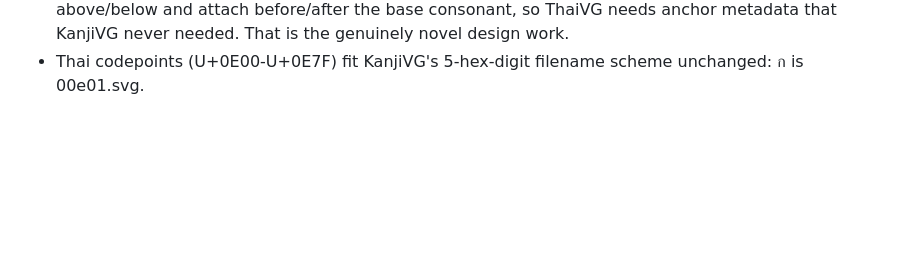
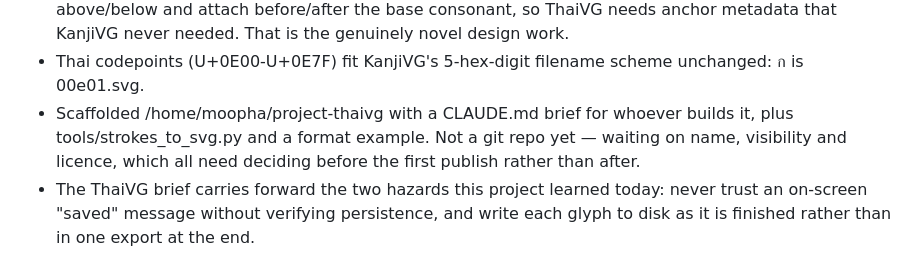
Before and after one commit to thesisbytes/hito, a Markdown page: NOTES.md, the part around the change. Rendered like a GitHub page; blank space fills up the shorter version.

Commit message:
Note the ThaiVG scaffold
Co-Authored-By: Claude Opus 5 (1M context) <noreply@anthropic.com>

```diff
--- a/NOTES.md
+++ b/NOTES.md
@@ -40,3 +40,5 @@ Running log. Append at the bottom, don't rewrite history.
 - Worth knowing: fidelity below tolerance 0.35 stops improving because the floor is set by input point spacing (SPACING=0.01 in kanjivg_to_strokes.py), not by the fitting. For real recordings the floor is the device sample rate instead — so capture density matters more than fitting tolerance.
 - Thai needs one thing KanjiVG has no concept of: combining marks. Vowels and tone marks stack above/below and attach before/after the base consonant, so ThaiVG needs anchor metadata that KanjiVG never needed. That is the genuinely novel design work.
 - Thai codepoints (U+0E00-U+0E7F) fit KanjiVG's 5-hex-digit filename scheme unchanged: ก is 00e01.svg.
+- Scaffolded /home/moopha/project-thaivg with a CLAUDE.md brief for whoever builds it, plus tools/strokes_to_svg.py and a format example. Not a git repo yet — waiting on name, visibility and licence, which all need deciding before the first publish rather than after.
+- The ThaiVG brief carries forward the two hazards this project learned today: never trust an on-screen "saved" message without verifying persistence, and write each glyph to disk as it is finished rather than in one export at the end.
```
